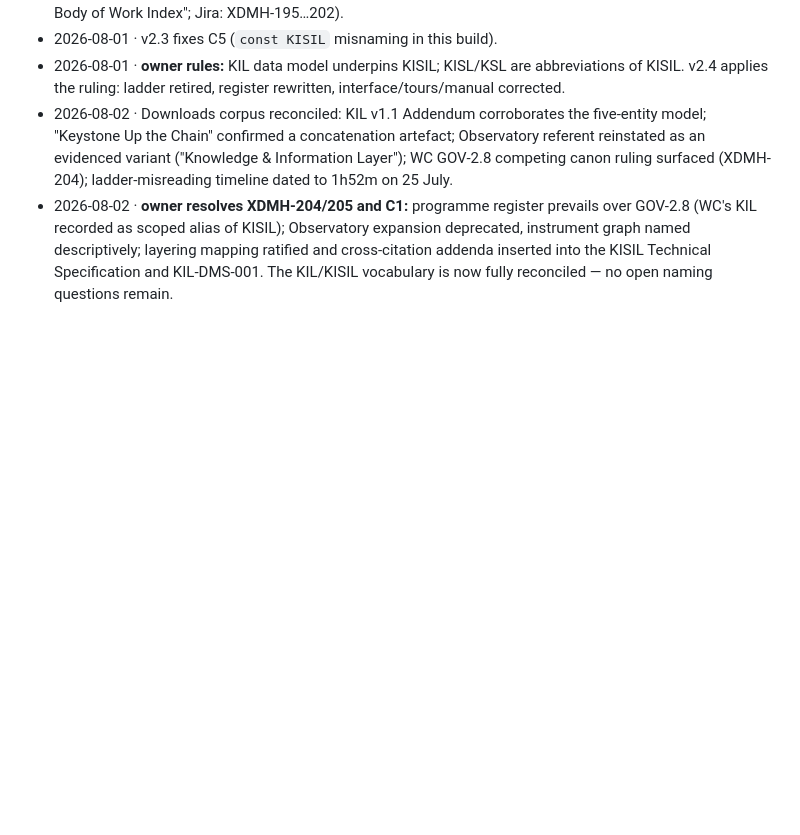
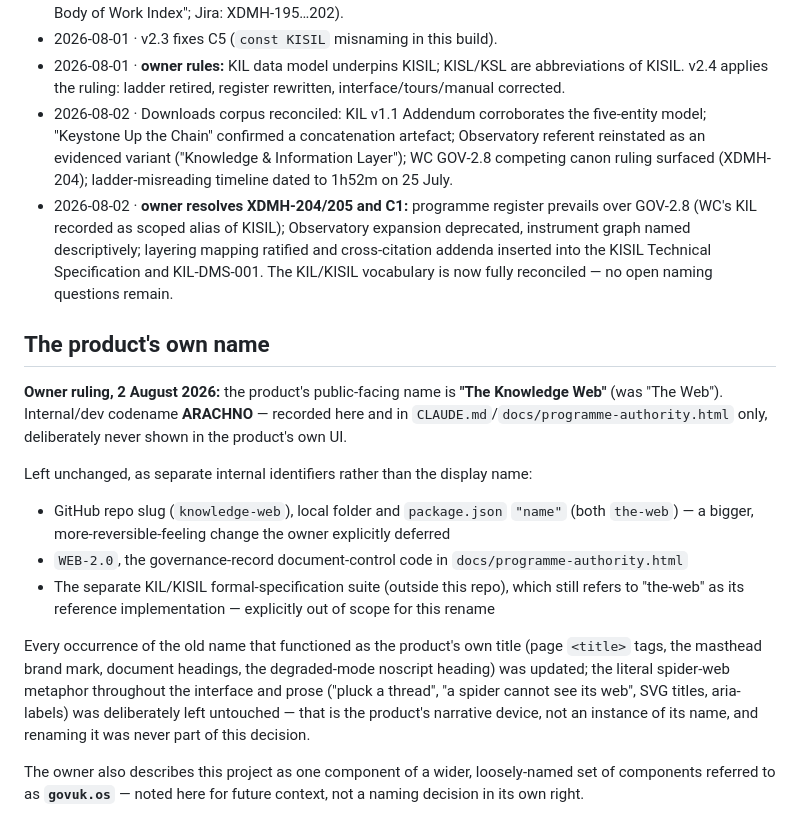
Before and after one commit to cyberdudeuk/knowledge-web, a Markdown page: docs/NAMING.md, the part around the change. Drawn GitHub-style; blank space fills up the shorter version.

Commit message:
naming: record the product-rename decision in the vocabulary register
docs/NAMING.md is this project's naming register — used for the KIL/KISIL
history. The product's own rename to "The Knowledge Web" (previous commit
252b742) belongs in the same register for the same reason: it's an
owner naming decision future sessions need to find before guessing.

Defect found and fixed: none.
Verified: docs-only change, no build impact.

Co-Authored-By: Claude Sonnet 5 <noreply@anthropic.com>

```diff
--- a/docs/NAMING.md
+++ b/docs/NAMING.md
@@ -125,3 +125,34 @@ interface, in the tours, in the manual and here.
   layering mapping ratified and cross-citation addenda inserted into the
   KISIL Technical Specification and KIL-DMS-001. The KIL/KISIL vocabulary
   is now fully reconciled — no open naming questions remain.
+
+## The product's own name
+
+**Owner ruling, 2 August 2026:** the product's public-facing name is
+**"The Knowledge Web"** (was "The Web"). Internal/dev codename **ARACHNO**
+— recorded here and in `CLAUDE.md`/`docs/programme-authority.html` only,
+deliberately never shown in the product's own UI.
+
+Left unchanged, as separate internal identifiers rather than the display
+name:
+
+- GitHub repo slug (`knowledge-web`), local folder and `package.json`
+  `"name"` (both `the-web`) — a bigger, more-reversible-feeling change the
+  owner explicitly deferred
+- `WEB-2.0`, the governance-record document-control code in
+  `docs/programme-authority.html`
+- The separate KIL/KISIL formal-specification suite (outside this repo),
+  which still refers to "the-web" as its reference implementation —
+  explicitly out of scope for this rename
+
+Every occurrence of the old name that functioned as the product's own
+title (page `<title>` tags, the masthead brand mark, document headings,
+the degraded-mode noscript heading) was updated; the literal spider-web
+metaphor throughout the interface and prose ("pluck a thread", "a spider
+cannot see its web", SVG titles, aria-labels) was deliberately left
+untouched — that is the product's narrative device, not an instance of
+its name, and renaming it was never part of this decision.
+
+The owner also describes this project as one component of a wider,
+loosely-named set of components referred to as **`govuk.os`** — noted
+here for future context, not a naming decision in its own right.
```
